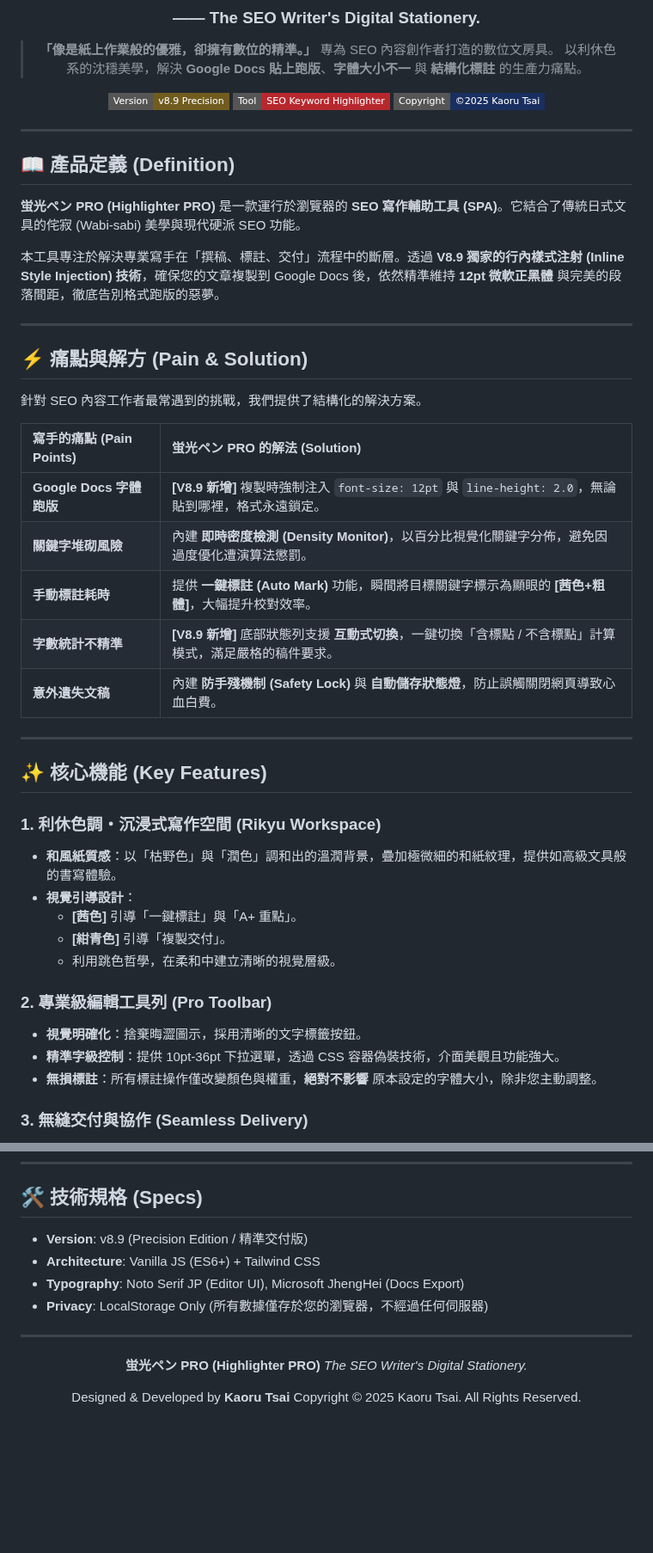
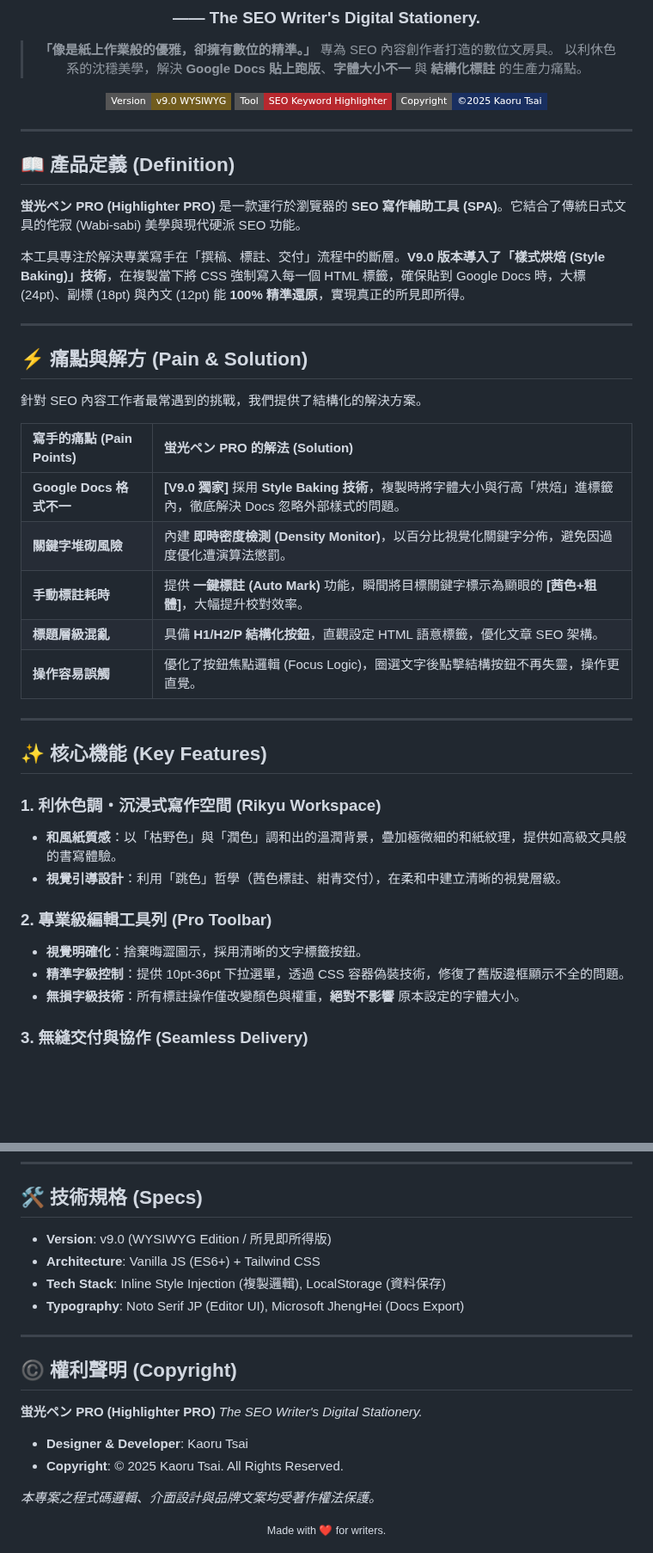
Before and after one commit to HelloRuru/keyword-pro, a Markdown page: README.md, 2 parts joined by grey strips. Shown at 86% size. Drawn GitHub-style; badges without logos; blank space fills up the shorter version.

```diff
--- a/README.md
+++ b/README.md
@@ -7,7 +7,7 @@
 > 專為 SEO 內容創作者打造的數位文房具。
 > 以利休色系的沈穩美學，解決 **Google Docs 貼上跑版**、**字體大小不一** 與 **結構化標註** 的生產力痛點。
 
-<img src="https://img.shields.io/badge/Version-v8.9_Precision-715C1F?style=flat-square&logo=git&logoColor=white" alt="Version">
+<img src="https://img.shields.io/badge/Version-v9.0_WYSIWYG-715C1F?style=flat-square&logo=git&logoColor=white" alt="Version">
 <img src="https://img.shields.io/badge/Tool-SEO_Keyword_Highlighter-B7282E?style=flat-square&logo=google-docs&logoColor=white" alt="Tool Type">
 <img src="https://img.shields.io/badge/Copyright-©2025_Kaoru_Tsai-192F60?style=flat-square" alt="Copyright">
 
@@ -19,7 +19,7 @@
 
 **蛍光ペン PRO (Highlighter PRO)** 是一款運行於瀏覽器的 **SEO 寫作輔助工具 (SPA)**。它結合了傳統日式文具的侘寂 (Wabi-sabi) 美學與現代硬派 SEO 功能。
 
-本工具專注於解決專業寫手在「撰稿、標註、交付」流程中的斷層。透過 **V8.9 獨家的行內樣式注射 (Inline Style Injection) 技術**，確保您的文章複製到 Google Docs 後，依然精準維持 **12pt 微軟正黑體** 與完美的段落間距，徹底告別格式跑版的惡夢。
+本工具專注於解決專業寫手在「撰稿、標註、交付」流程中的斷層。**V9.0 版本導入了「樣式烘焙 (Style Baking)」技術**，在複製當下將 CSS 強制寫入每一個 HTML 標籤，確保貼到 Google Docs 時，大標 (24pt)、副標 (18pt) 與內文 (12pt) 能 **100% 精準還原**，實現真正的所見即所得。
 
 ---
 
@@ -29,11 +29,11 @@
 
 | 寫手的痛點 (Pain Points) | 蛍光ペン PRO 的解法 (Solution) |
 | :--- | :--- |
-| **Google Docs 字體跑版** | **[V8.9 新增]** 複製時強制注入 `font-size: 12pt` 與 `line-height: 2.0`，無論貼到哪裡，格式永遠鎖定。 |
+| **Google Docs 格式不一** | **[V9.0 獨家]** 採用 **Style Baking 技術**，複製時將字體大小與行高「烘焙」進標籤內，徹底解決 Docs 忽略外部樣式的問題。 |
 | **關鍵字堆砌風險** | 內建 **即時密度檢測 (Density Monitor)**，以百分比視覺化關鍵字分佈，避免因過度優化遭演算法懲罰。 |
 | **手動標註耗時** | 提供 **一鍵標註 (Auto Mark)** 功能，瞬間將目標關鍵字標示為顯眼的 **[茜色+粗體]**，大幅提升校對效率。 |
-| **字數統計不精準** | **[V8.9 新增]** 底部狀態列支援 **互動式切換**，一鍵切換「含標點 / 不含標點」計算模式，滿足嚴格的稿件要求。 |
-| **意外遺失文稿** | 內建 **防手殘機制 (Safety Lock)** 與 **自動儲存狀態燈**，防止誤觸關閉網頁導致心血白費。 |
+| **標題層級混亂** | 具備 **H1/H2/P 結構化按鈕**，直觀設定 HTML 語意標籤，優化文章 SEO 架構。 |
+| **操作容易誤觸** | 優化了按鈕焦點邏輯 (Focus Logic)，圈選文字後點擊結構按鈕不再失靈，操作更直覺。 |
 
 ---
 
@@ -41,15 +41,12 @@
 
 ### 1. 利休色調・沉浸式寫作空間 (Rikyu Workspace)
 * **和風紙質感**：以「枯野色」與「潤色」調和出的溫潤背景，疊加極微細的和紙紋理，提供如高級文具般的書寫體驗。
-* **視覺引導設計**：
-    * **[茜色]** 引導「一鍵標註」與「A+ 重點」。
-    * **[紺青色]** 引導「複製交付」。
-    * 利用跳色哲學，在柔和中建立清晰的視覺層級。
+* **視覺引導設計**：利用「跳色」哲學（茜色標註、紺青交付），在柔和中建立清晰的視覺層級。
 
 ### 2. 專業級編輯工具列 (Pro Toolbar)
 * **視覺明確化**：捨棄晦澀圖示，採用清晰的文字標籤按鈕。
-* **精準字級控制**：提供 10pt-36pt 下拉選單，透過 CSS 容器偽裝技術，介面美觀且功能強大。
-* **無損標註**：所有標註操作僅改變顏色與權重，**絕對不影響** 原本設定的字體大小，除非您主動調整。
+* **精準字級控制**：提供 10pt-36pt 下拉選單，透過 CSS 容器偽裝技術，修復了舊版邊框顯示不全的問題。
+* **無損字級技術**：所有標註操作僅改變顏色與權重，**絕對不影響** 原本設定的字體大小。
 
 ### 3. 無縫交付與協作 (Seamless Delivery)
 * **一鍵精準複製**：按鈕整合了格式清洗與注入邏輯，直接貼上 Google Docs 即可交付，無需二次排版。
@@ -96,19 +93,23 @@
 
 ## 🛠️ 技術規格 (Specs)
 
-* **Version**: v8.9 (Precision Edition / 精準交付版)
+* **Version**: v9.0 (WYSIWYG Edition / 所見即所得版)
 * **Architecture**: Vanilla JS (ES6+) + Tailwind CSS
+* **Tech Stack**: Inline Style Injection (複製邏輯), LocalStorage (資料保存)
 * **Typography**: Noto Serif JP (Editor UI), Microsoft JhengHei (Docs Export)
-* **Privacy**: LocalStorage Only (所有數據僅存於您的瀏覽器，不經過任何伺服器)
 
 ---
 
-<div align="center">
+## ©️ 權利聲明 (Copyright)
 
 **蛍光ペン PRO (Highlighter PRO)**
 *The SEO Writer's Digital Stationery.*
 
-Designed & Developed by **Kaoru Tsai**
-Copyright © 2025 Kaoru Tsai. All Rights Reserved.
+* **Designer & Developer**: Kaoru Tsai
+* **Copyright**: © 2025 Kaoru Tsai. All Rights Reserved.
 
+*本專案之程式碼邏輯、介面設計與品牌文案均受著作權法保護。*
+
+<div align="center">
+  <small>Made with ❤️ for writers.</small>
 </div>
```
Also changed, not shown: other parts of README.md (+4 -4 lines).
